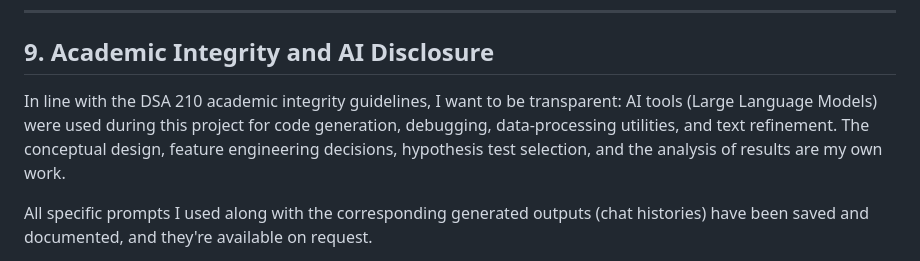
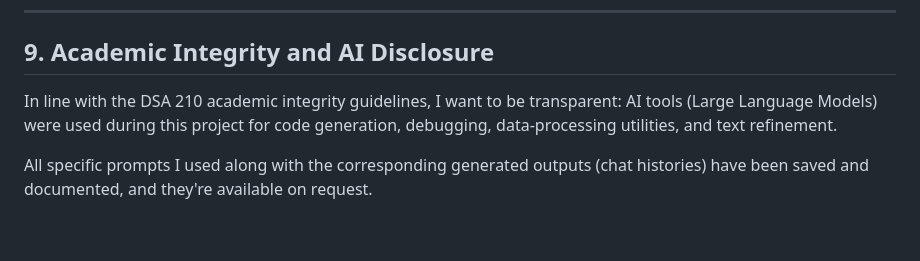
Before and after one commit to tunagencSU/DSA-210-Term-Project, a Markdown page: README.md, the part around the change. GitHub-like rendering; blank space fills up the shorter version.

```diff
--- a/README.md
+++ b/README.md
@@ -352,7 +352,7 @@ cd "Local Website"
 
 ## 9. Academic Integrity and AI Disclosure
 
-In line with the DSA 210 academic integrity guidelines, I want to be transparent: AI tools (Large Language Models) were used during this project for code generation, debugging, data-processing utilities, and text refinement. The conceptual design, feature engineering decisions, hypothesis test selection, and the analysis of results are my own work.
+In line with the DSA 210 academic integrity guidelines, I want to be transparent: AI tools (Large Language Models) were used during this project for code generation, debugging, data-processing utilities, and text refinement.
 
 All specific prompts I used along with the corresponding generated outputs (chat histories) have been saved and documented, and they're available on request.
 
```
